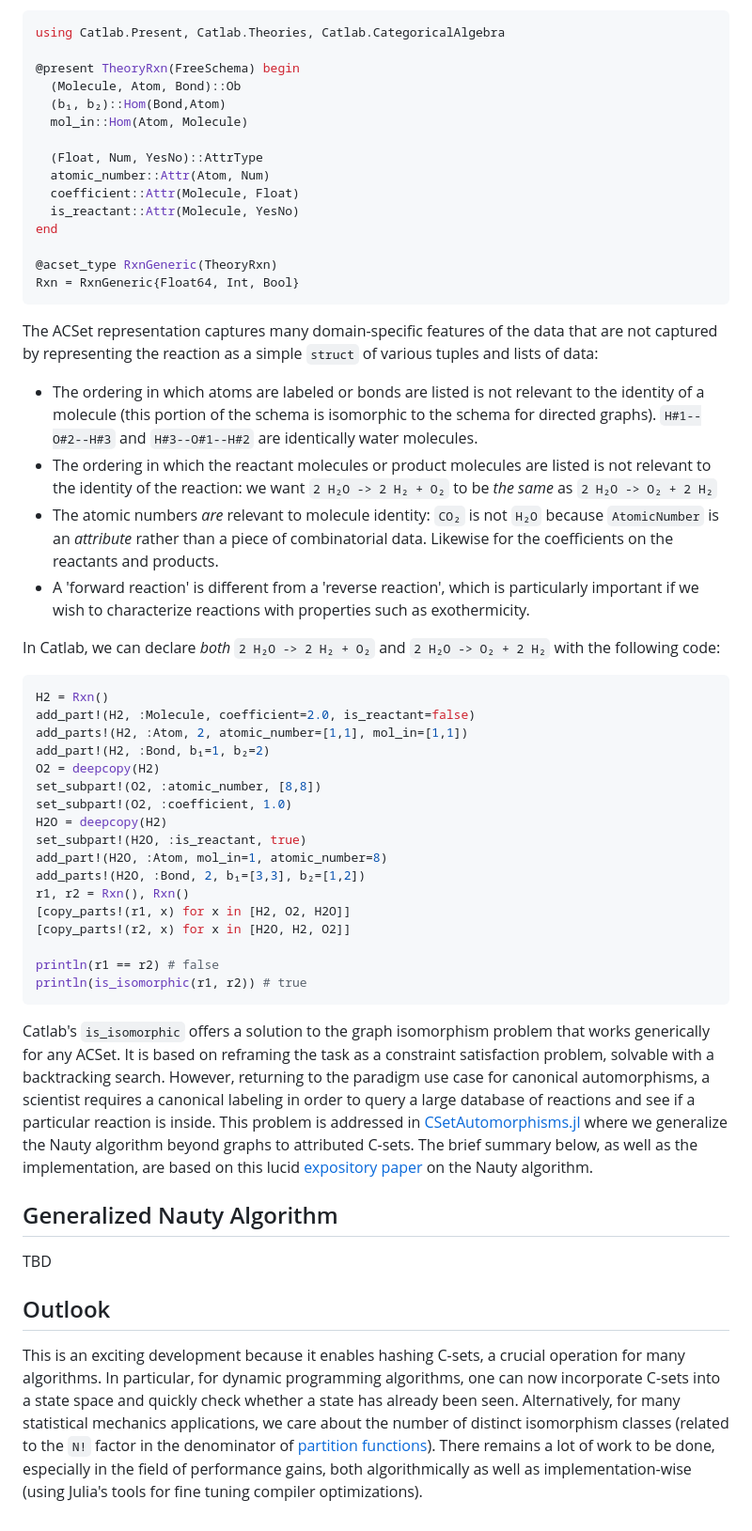
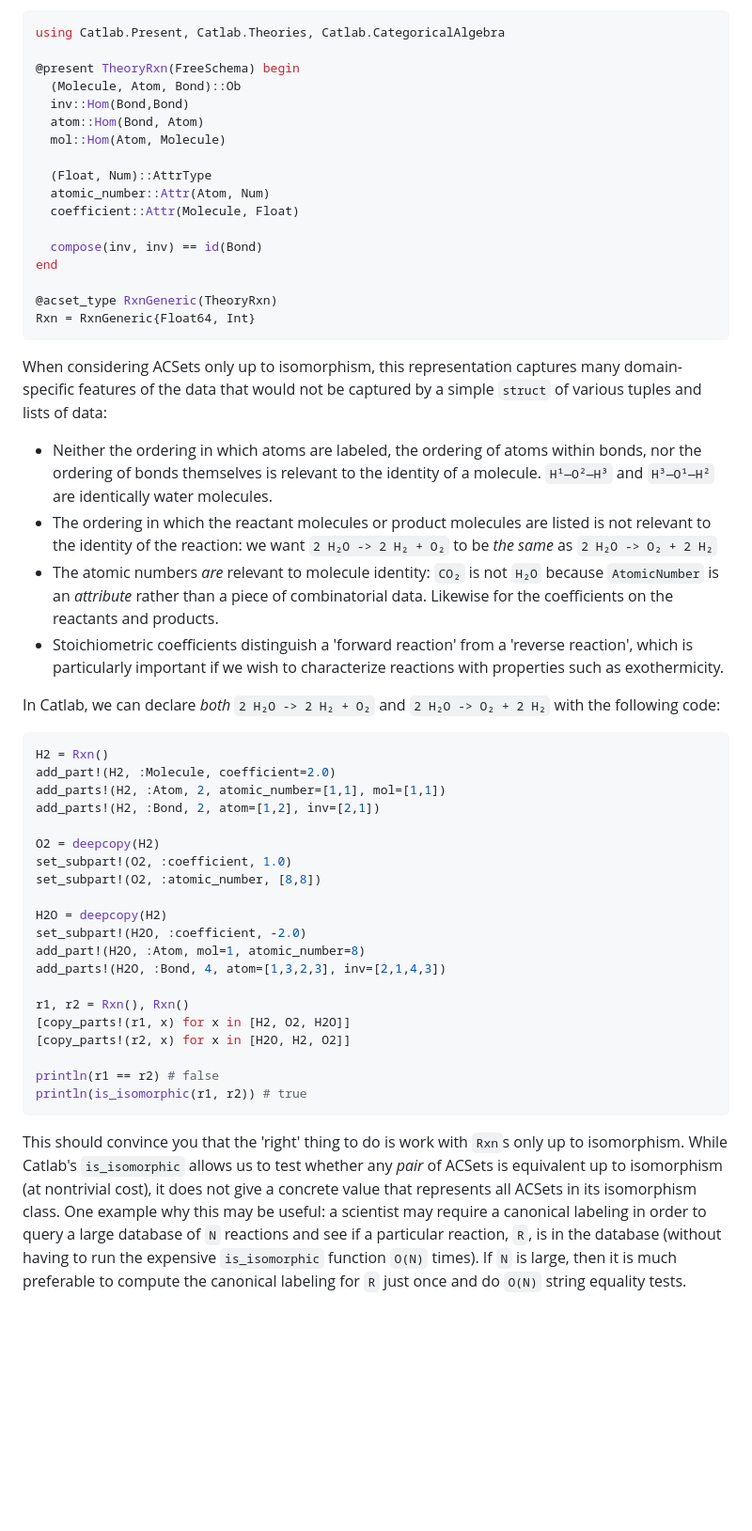
Before and after one commit to AlgebraicJulia/CSetAutomorphisms.jl, a Markdown page: README.md, the part around the change printed below. Shown: that part at 94% size. Rendered like a GitHub page; blank space fills up the shorter version.

````diff
--- a/README.md
+++ b/README.md
@@ -30,38 +13,43 @@ using Catlab.Present, Catlab.Theories, Catlab.CategoricalAlgebra
 
 @present TheoryRxn(FreeSchema) begin
   (Molecule, Atom, Bond)::Ob
-  (b₁, b₂)::Hom(Bond,Atom)
-  mol_in::Hom(Atom, Molecule)
+  inv::Hom(Bond,Bond)
+  atom::Hom(Bond, Atom)
+  mol::Hom(Atom, Molecule)
 
-  (Float, Num, YesNo)::AttrType
+  (Float, Num)::AttrType
   atomic_number::Attr(Atom, Num)
   coefficient::Attr(Molecule, Float)
-  is_reactant::Attr(Molecule, YesNo)
+
+  compose(inv, inv) == id(Bond)
 end
 
 @acset_type RxnGeneric(TheoryRxn)
-Rxn = RxnGeneric{Float64, Int, Bool}
+Rxn = RxnGeneric{Float64, Int}
 ```
 
-The ACSet representation captures many domain-specific features of the data that are not captured by representing the reaction as a simple `struct` of various tuples and lists of data:
- - The ordering in which atoms are labeled or bonds are listed is not relevant to the identity of a molecule (this portion of the schema is isomorphic to the schema for directed graphs). `H#1--O#2--H#3` and `H#3--O#1--H#2` are identically water molecules.
+When considering ACSets only up to isomorphism, this representation captures many domain-specific features of the data that would not be captured by a simple `struct` of various tuples and lists of data:
+ - Neither the ordering in which atoms are labeled, the ordering of atoms within bonds, nor the ordering of bonds themselves is relevant to the identity of a molecule. `H¹—O²—H³` and `H³—O¹—H²` are identically water molecules.
  - The ordering in which the reactant molecules or product molecules are listed is not relevant to the identity of the reaction: we want `2 H₂O -> 2 H₂ + O₂` to be *the same* as `2 H₂O -> O₂ + 2 H₂`
  - The atomic numbers *are* relevant to molecule identity: `CO₂` is not `H₂O` because `AtomicNumber` is an *attribute* rather than a piece of combinatorial data. Likewise for the coefficients on the reactants and products.
- - A 'forward reaction' is different from a 'reverse reaction', which is particularly important if we wish to characterize reactions with properties such as exothermicity.
+ - Stoichiometric coefficients distinguish a 'forward reaction' from a 'reverse reaction', which is particularly important if we wish to characterize reactions with properties such as exothermicity.
 
 In Catlab, we can declare *both* `2 H₂O -> 2 H₂ + O₂` and `2 H₂O -> O₂ + 2 H₂` with the following code:
 ```julia
 H2 = Rxn()
-add_part!(H2, :Molecule, coefficient=2.0, is_reactant=false)
-add_parts!(H2, :Atom, 2, atomic_number=[1,1], mol_in=[1,1])
-add_part!(H2, :Bond, b₁=1, b₂=2)
+add_part!(H2, :Molecule, coefficient=2.0)
+add_parts!(H2, :Atom, 2, atomic_number=[1,1], mol=[1,1])
+add_parts!(H2, :Bond, 2, atom=[1,2], inv=[2,1])
+
 O2 = deepcopy(H2)
+set_subpart!(O2, :coefficient, 1.0)
 set_subpart!(O2, :atomic_number, [8,8])
-set_subpart!(O2, :coefficient, 1.0)
+
 H2O = deepcopy(H2)
-set_subpart!(H2O, :is_reactant, true)
-add_part!(H2O, :Atom, mol_in=1, atomic_number=8)
-add_parts!(H2O, :Bond, 2, b₁=[3,3], b₂=[1,2])
+set_subpart!(H2O, :coefficient, -2.0)
+add_part!(H2O, :Atom, mol=1, atomic_number=8)
+add_parts!(H2O, :Bond, 4, atom=[1,3,2,3], inv=[2,1,4,3])
+
 r1, r2 = Rxn(), Rxn()
 [copy_parts!(r1, x) for x in [H2, O2, H2O]]
 [copy_parts!(r2, x) for x in [H2O, H2, O2]]
@@ -69,11 +57,4 @@ r1, r2 = Rxn(), Rxn()
 println(r1 == r2) # false
 println(is_isomorphic(r1, r2)) # true
 ```
-Catlab's `is_isomorphic` offers a solution to the graph isomorphism problem that works generically for any ACSet. It is based on reframing the task as a constraint satisfaction problem, solvable with a backtracking search. However, returning to the paradigm use case for canonical automorphisms, a scientist requires a canonical labeling in order to query a large database of reactions and see if a particular reaction is inside. This problem is addressed in [CSetAutomorphisms.jl](https://github.com/AlgebraicJulia/CSetAutomorphisms.jl) where we generalize the Nauty algorithm beyond graphs to attributed C-sets. The brief summary below, as well as the implementation, are based on this lucid [expository paper](https://www.math.unl.edu/~aradcliffe1/Papers/Canonical.pdf) on the Nauty algorithm.
-
-## Generalized Nauty Algorithm
-
-TBD
-
-## Outlook
-This is an exciting development because it enables hashing C-sets, a crucial operation for many algorithms. In particular, for dynamic programming algorithms, one can now incorporate C-sets into a state space and quickly check whether a state has already been seen. Alternatively, for many statistical mechanics applications, we care about the number of distinct isomorphism classes (related to the `N!` factor in the denominator of [partition functions](https://en.wikipedia.org/wiki/Partition_function_(statistical_mechanics)#Partition_functions_of_subsystems)). There remains a lot of work to be done, especially in the field of performance gains, both algorithmically as well as implementation-wise (using Julia's tools for fine tuning compiler optimizations).
+This should convince you that the 'right' thing to do is work with `Rxn`s only up to isomorphism. While Catlab's `is_isomorphic` allows us to test whether any *pair* of ACSets is equivalent up to isomorphism (at nontrivial cost), it does not give a concrete value that represents all ACSets in its isomorphism class. One example why this may be useful: a scientist may require a canonical labeling in order to query a large database of `N` reactions and see if a particular reaction, `R`, is in the database (without having to run the expensive `is_isomorphic` function `O(N)` times). If `N` is large, then it is much preferable to compute the canonical labeling for `R` just once and do `O(N)` string equality tests.
````
Also changed, not shown: other parts of README.md (+4 -21 lines), MolDB.png (added), img/G1_unlabeled.png (deleted), img/G2_unlabeled.png (deleted), img/G3_labeled.png (deleted), img/G4_labeled.png (deleted), img/MolDB.png (deleted), 1 other file.
